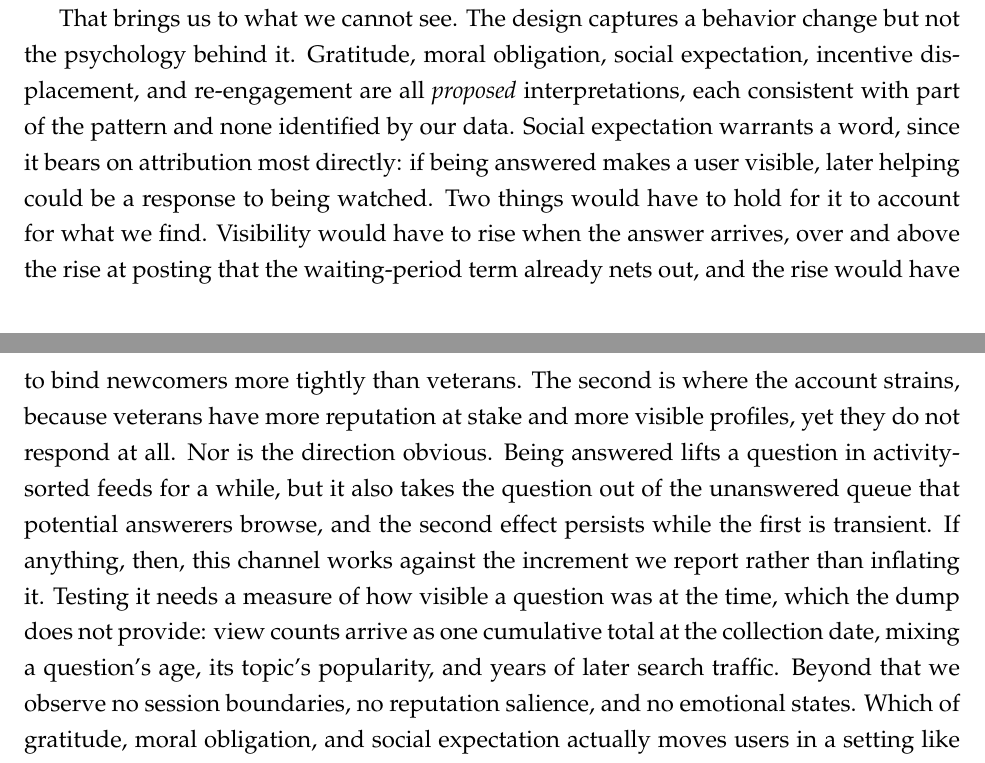
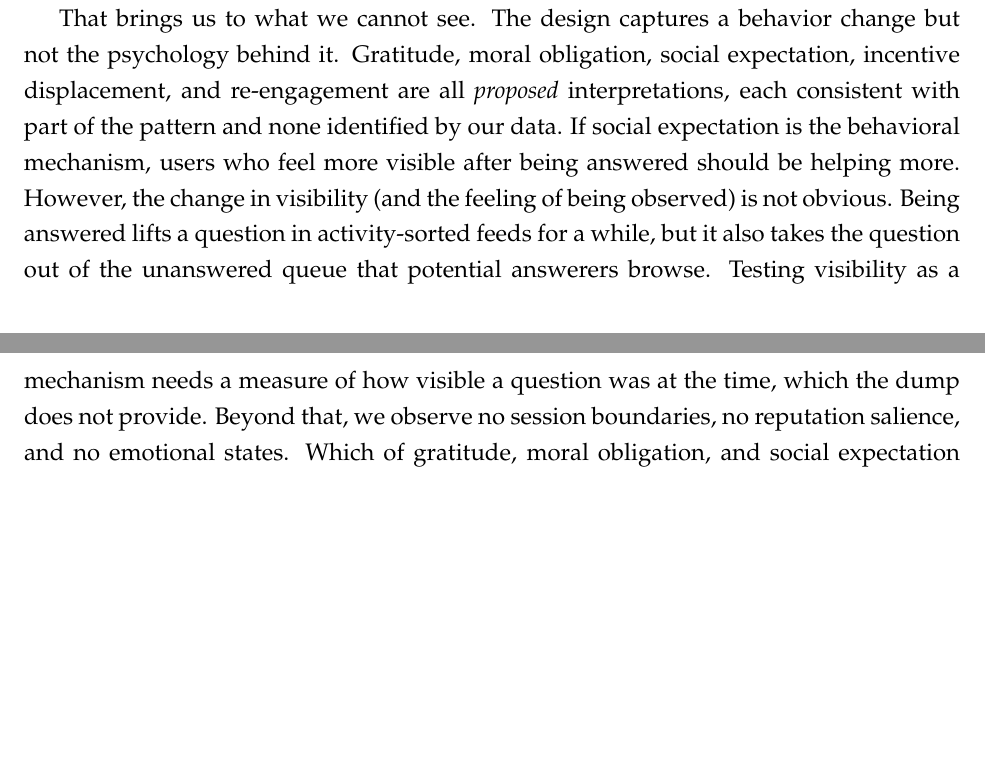
Before and after one commit to svenprue/prosocial-status-online-community, a LaTeX paper (main.tex, which reads body.tex): two parts of pages 37 and 38 of 54, joined at a grey line, cut so that both start at the same text, the shorter picture padded with empty space. Compiled offline with pdfLaTeX; a missing bibliography style is replaced by a similar one.

Commit message:
human edits

```diff
--- a/body.tex
+++ b/body.tex
@@ -554,7 +554,7 @@ Three kinds of selection bear on that assumption. The matching handles selection
 
 However, if any behavioral change (that caused the answer) affects help-giving only after the moment of answer receipt, we cannot separate it from reciprocity. Fully settling it needs a design that makes answer arrival exogenous: a field experiment that seeds answers to a random subset of questions, or a platform change that shifts answering capacity for reasons unrelated to who is asking.
 
-That brings us to what we cannot see. The design captures a behavior change but not the psychology behind it. Gratitude, moral obligation, social expectation, incentive displacement, and re-engagement are all \textit{proposed} interpretations, each consistent with part of the pattern and none identified by our data. Social expectation warrants a word, since it bears on attribution most directly: if being answered makes a user visible, later helping could be a response to being watched. Two things would have to hold for it to account for what we find. Visibility would have to rise when the answer arrives, over and above the rise at posting that the waiting-period term already nets out, and the rise would have to bind newcomers more tightly than veterans. The second is where the account strains, because veterans have more reputation at stake and more visible profiles, yet they do not respond at all. Nor is the direction obvious. Being answered lifts a question in activity-sorted feeds for a while, but it also takes the question out of the unanswered queue that potential answerers browse, and the second effect persists while the first is transient. If anything, then, this channel works against the increment we report rather than inflating it. Testing it needs a measure of how visible a question was at the time, which the dump does not provide: view counts arrive as one cumulative total at the collection date, mixing a question's age, its topic's popularity, and years of later search traffic. Beyond that we observe no session boundaries, no reputation salience, and no emotional states. Which of gratitude, moral obligation, and social expectation actually moves users in a setting like this one is not a question our data can settle, and we leave it to psychologists with the instruments to measure it. Separating these pathways calls for behavioral records paired with measures taken while people are on the platform: experience sampling of emotional state, or direct measures of how users reason about obligation when they return to a thread.
+That brings us to what we cannot see. The design captures a behavior change but not the psychology behind it. Gratitude, moral obligation, social expectation, incentive displacement, and re-engagement are all \textit{proposed} interpretations, each consistent with part of the pattern and none identified by our data. If social expectation is the behavioral mechanism, users who feel more visible after being answered should be helping more. However, the change in visibility (and the feeling of being observed) is not obvious. Being answered lifts a question in activity-sorted feeds for a while, but it also takes the question out of the unanswered queue that potential answerers browse. Testing visibility as a mechanism needs a measure of how visible a question was at the time, which the dump does not provide. Beyond that, we observe no session boundaries, no reputation salience, and no emotional states. Which of gratitude, moral obligation, and social expectation actually moves users in a setting like this one is not a question our data can settle, and we leave it to psychologists with the instruments to measure it. Separating these pathways calls for behavioral records paired with measures taken while people are on the platform: experience sampling of emotional state, or direct measures of how users reason about obligation when they return to a thread.
 
 Finally, where the estimates apply. Stack Overflow is a large, relatively anonymous, gamified platform built around technical question-answering. The patterns we estimate may not transfer to smaller or relation-based communities (enterprise Slack channels, academic peer review, intimate hobby forums) where social ties and non-status motives differ. We therefore refrain from claiming that generalized reciprocity operates on platforms with different dynamics and mechanisms of social engagement; our estimates describe one platform's pre-/early-generative-AI era. Matching narrows the scope once more, to answered questions that have a comparable unanswered counterpart; Appendix~\ref{sec:estimand_scope} reports which questions this leaves out and why the restriction runs in a conservative direction.
 
```
Also changed, not shown: body.tex (2 more changed lines).
